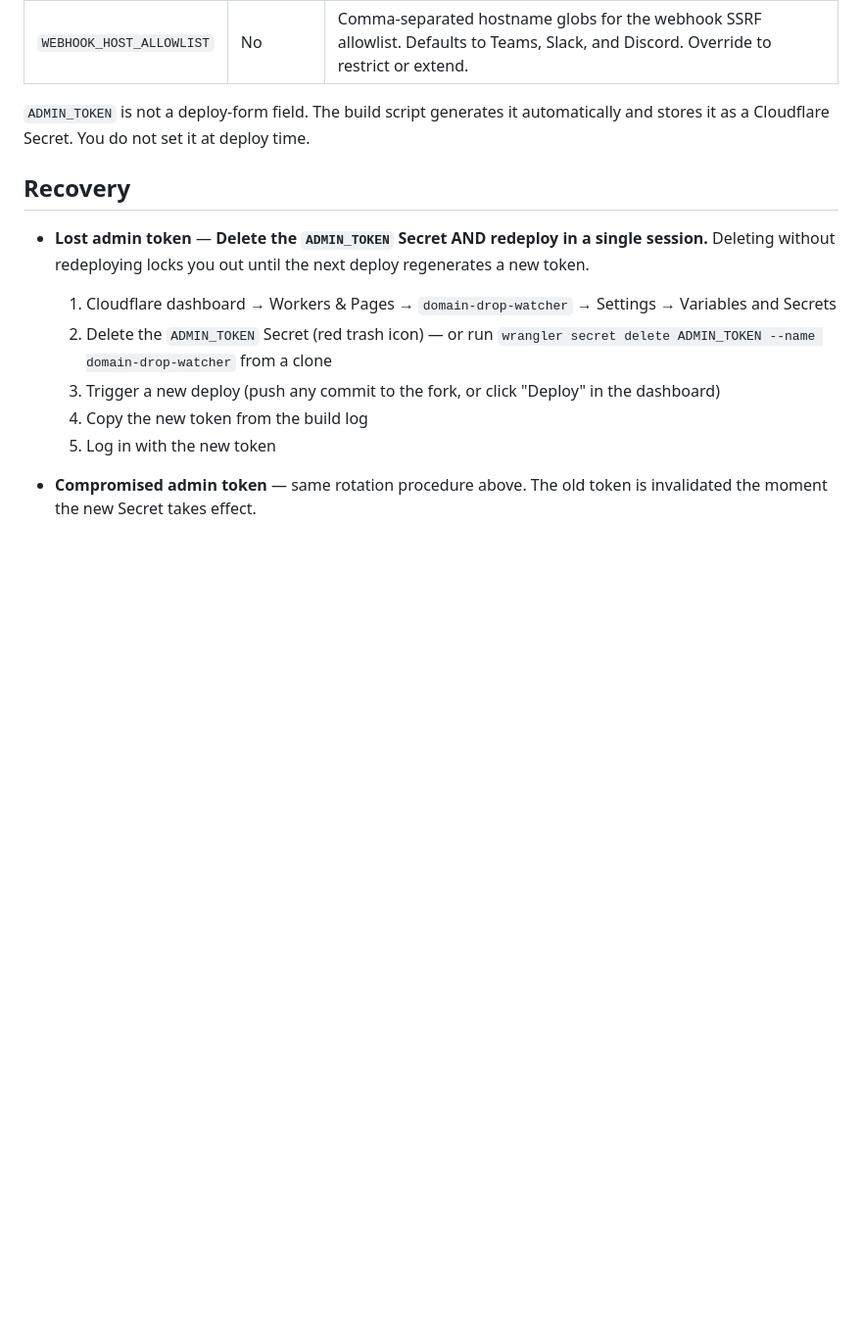
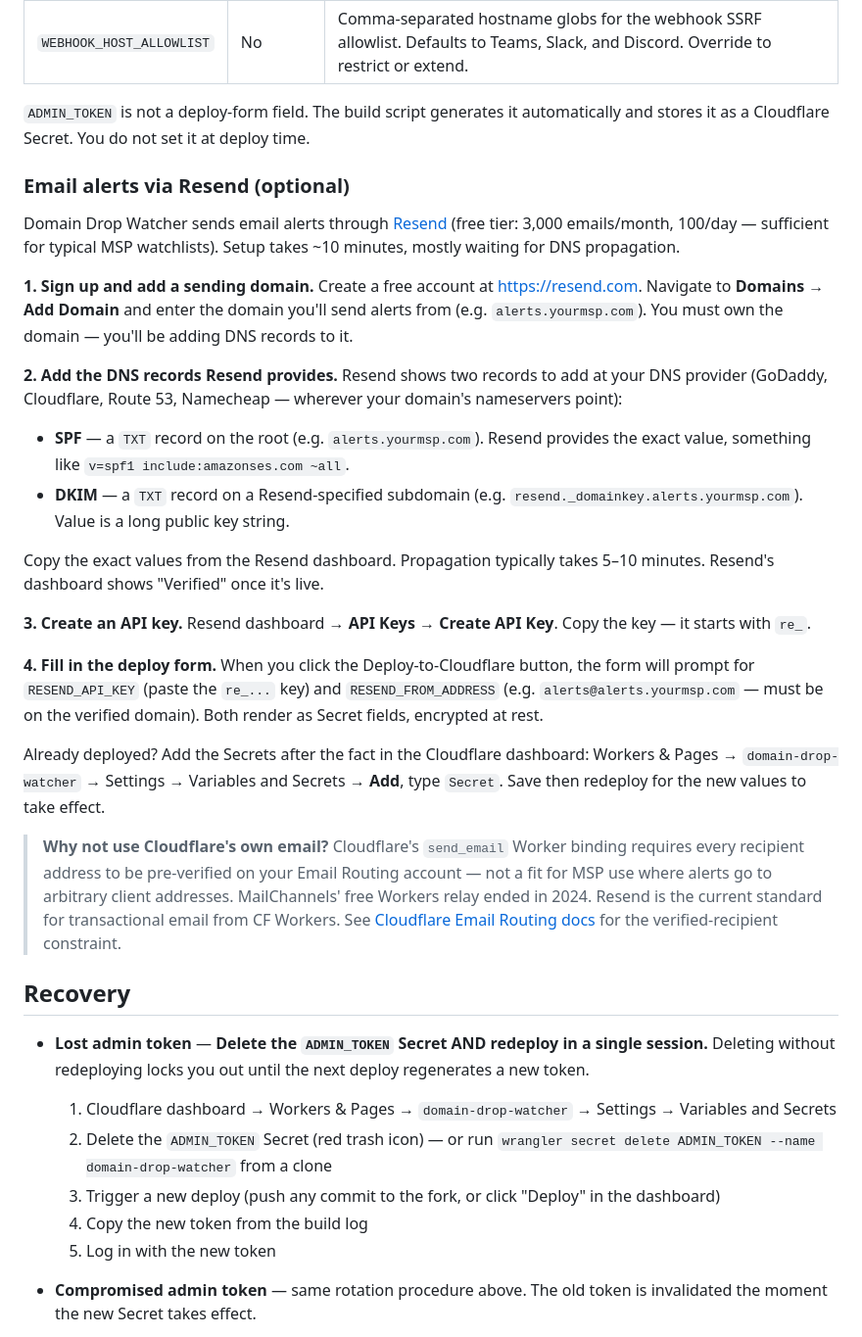
Before and after one commit to oitray/domain-drop-watcher, a Markdown page: README.md, the part around the change. Shown at 98% size. GitHub-like rendering; blank space fills up the shorter version.

Commit message:
docs: add Resend setup walkthrough + CF Email explainer (868jc7eh7)
Operators asked why we use Resend vs CF's own email. Documents the
send_email binding's verified-recipient constraint (only works for
pre-registered addresses, not arbitrary MSP client destinations), the
MailChannels-free-tier shutdown, and walks through Resend signup +
SPF/DKIM DNS setup + API key + form inputs in ~150 words.

Co-Authored-By: Claude Opus 4.7 <noreply@anthropic.com>

```diff
--- a/README.md
+++ b/README.md
@@ -98,6 +98,27 @@ That is it. Roughly 90 seconds, browser-only.
 | `WEBHOOK_HOST_ALLOWLIST` | No | Comma-separated hostname globs for the webhook SSRF allowlist. Defaults to Teams, Slack, and Discord. Override to restrict or extend. |
 
 `ADMIN_TOKEN` is not a deploy-form field. The build script generates it automatically and stores it as a Cloudflare Secret. You do not set it at deploy time.
+
+### Email alerts via Resend (optional)
+
+Domain Drop Watcher sends email alerts through [Resend](https://resend.com) (free tier: 3,000 emails/month, 100/day — sufficient for typical MSP watchlists). Setup takes ~10 minutes, mostly waiting for DNS propagation.
+
+**1. Sign up and add a sending domain.** Create a free account at https://resend.com. Navigate to **Domains → Add Domain** and enter the domain you'll send alerts from (e.g. `alerts.yourmsp.com`). You must own the domain — you'll be adding DNS records to it.
+
+**2. Add the DNS records Resend provides.** Resend shows two records to add at your DNS provider (GoDaddy, Cloudflare, Route 53, Namecheap — wherever your domain's nameservers point):
+
+- **SPF** — a `TXT` record on the root (e.g. `alerts.yourmsp.com`). Resend provides the exact value, something like `v=spf1 include:amazonses.com ~all`.
+- **DKIM** — a `TXT` record on a Resend-specified subdomain (e.g. `resend._domainkey.alerts.yourmsp.com`). Value is a long public key string.
+
+Copy the exact values from the Resend dashboard. Propagation typically takes 5–10 minutes. Resend's dashboard shows "Verified" once it's live.
+
+**3. Create an API key.** Resend dashboard → **API Keys → Create API Key**. Copy the key — it starts with `re_`.
+
+**4. Fill in the deploy form.** When you click the Deploy-to-Cloudflare button, the form will prompt for `RESEND_API_KEY` (paste the `re_...` key) and `RESEND_FROM_ADDRESS` (e.g. `alerts@alerts.yourmsp.com` — must be on the verified domain). Both render as Secret fields, encrypted at rest.
+
+Already deployed? Add the Secrets after the fact in the Cloudflare dashboard: Workers & Pages → `domain-drop-watcher` → Settings → Variables and Secrets → **Add**, type `Secret`. Save then redeploy for the new values to take effect.
+
+> **Why not use Cloudflare's own email?** Cloudflare's `send_email` Worker binding requires every recipient address to be pre-verified on your Email Routing account — not a fit for MSP use where alerts go to arbitrary client addresses. MailChannels' free Workers relay ended in 2024. Resend is the current standard for transactional email from CF Workers. See [Cloudflare Email Routing docs](https://developers.cloudflare.com/email-routing/email-workers/send-email-workers/) for the verified-recipient constraint.
 
 ## Recovery
 
```
